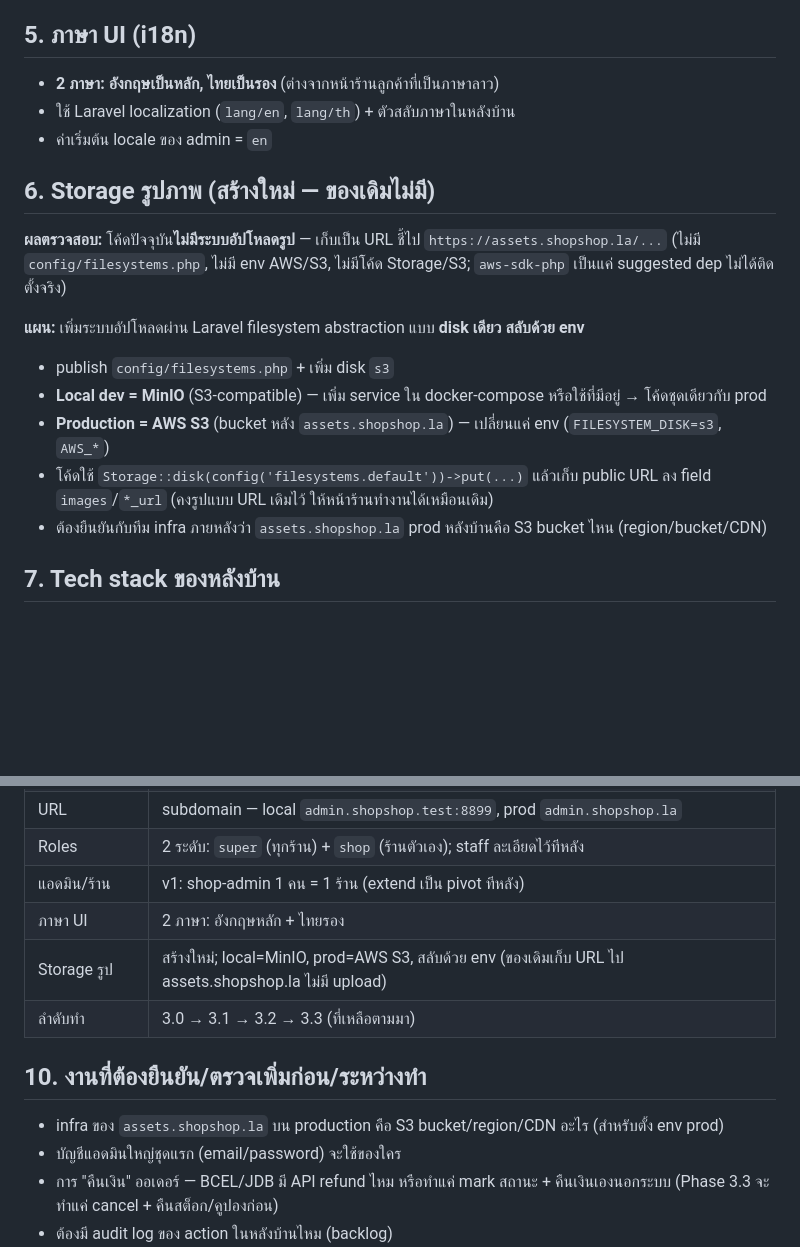
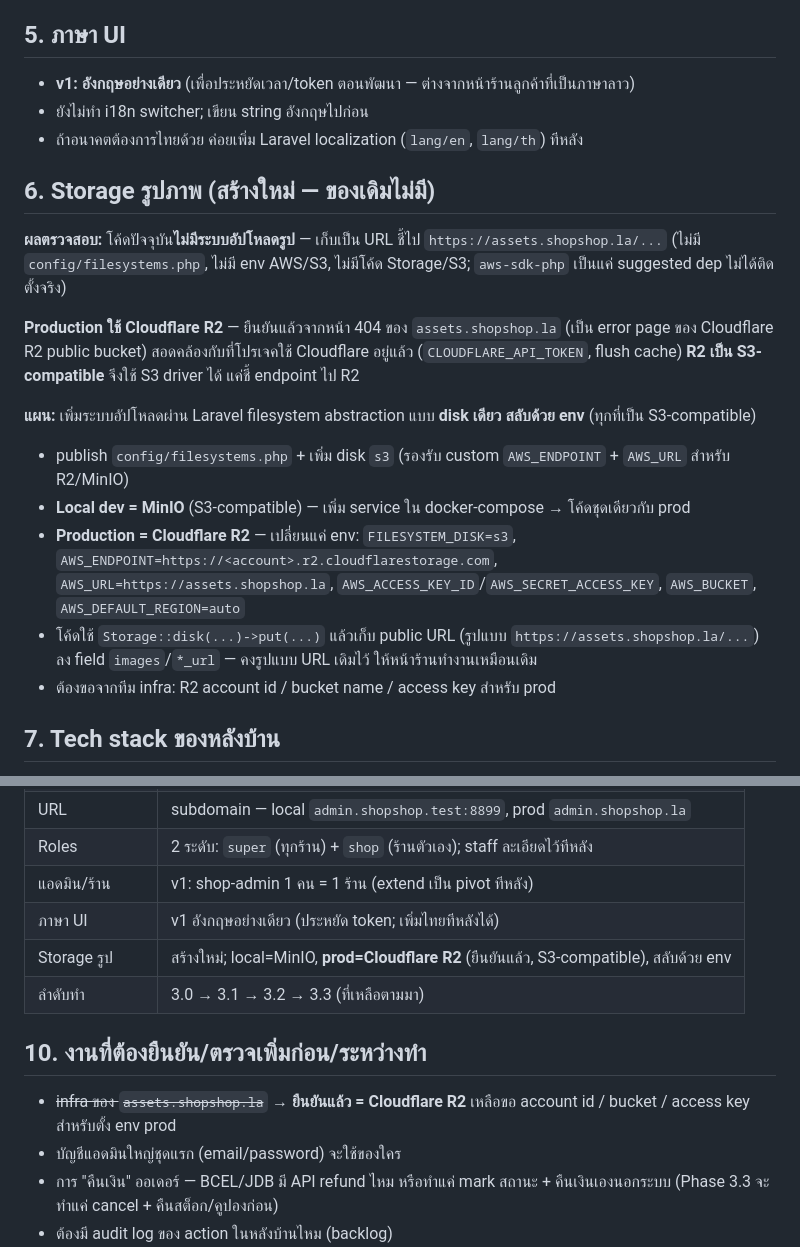
Before and after one commit to p-v1shnu/shopshop-optimize, a Markdown page: docs/08-backoffice-plan.md, 2 parts joined by grey strips. Rendered like a GitHub page; blank space fills up the shorter version.

Commit message:
docs: backoffice plan — prod storage is Cloudflare R2, admin UI English-only v1
- Confirmed assets.shopshop.la is a Cloudflare R2 bucket (S3-compatible);
  plan uses S3 driver with R2 endpoint in prod, MinIO locally
- Admin UI scoped to English only for v1 to reduce dev cost

Co-Authored-By: Claude Opus 4.8 <noreply@anthropic.com>

```diff
--- a/docs/08-backoffice-plan.md
+++ b/docs/08-backoffice-plan.md
@@ -61,21 +61,23 @@
 - Seeder สร้างแอดมินใหญ่คนแรก (bootstrap)
 - v1 ยังไม่ทำ 2FA (บันทึกเป็น backlog)
 
-## 5. ภาษา UI (i18n)
-- **2 ภาษา: อังกฤษเป็นหลัก, ไทยเป็นรอง** (ต่างจากหน้าร้านลูกค้าที่เป็นภาษาลาว)
-- ใช้ Laravel localization (`lang/en`, `lang/th`) + ตัวสลับภาษาในหลังบ้าน
-- ค่าเริ่มต้น locale ของ admin = `en`
+## 5. ภาษา UI
+- **v1: อังกฤษอย่างเดียว** (เพื่อประหยัดเวลา/token ตอนพัฒนา — ต่างจากหน้าร้านลูกค้าที่เป็นภาษาลาว)
+- ยังไม่ทำ i18n switcher; เขียน string อังกฤษไปก่อน
+- ถ้าอนาคตต้องการไทยด้วย ค่อยเพิ่ม Laravel localization (`lang/en`, `lang/th`) ทีหลัง
 
 ## 6. Storage รูปภาพ (สร้างใหม่ — ของเดิมไม่มี)
 
 **ผลตรวจสอบ:** โค้ดปัจจุบัน**ไม่มีระบบอัปโหลดรูป** — เก็บเป็น URL ชี้ไป `https://assets.shopshop.la/...` (ไม่มี `config/filesystems.php`, ไม่มี env AWS/S3, ไม่มีโค้ด Storage/S3; `aws-sdk-php` เป็นแค่ suggested dep ไม่ได้ติดตั้งจริง)
 
-**แผน:** เพิ่มระบบอัปโหลดผ่าน Laravel filesystem abstraction แบบ **disk เดียว สลับด้วย env**
-- publish `config/filesystems.php` + เพิ่ม disk `s3`
-- **Local dev = MinIO** (S3-compatible) — เพิ่ม service ใน docker-compose หรือใช้ที่มีอยู่ → โค้ดชุดเดียวกับ prod
-- **Production = AWS S3** (bucket หลัง `assets.shopshop.la`) — เปลี่ยนแค่ env (`FILESYSTEM_DISK=s3`, `AWS_*`)
-- โค้ดใช้ `Storage::disk(config('filesystems.default'))->put(...)` แล้วเก็บ public URL ลง field `images`/`*_url` (คงรูปแบบ URL เดิมไว้ ให้หน้าร้านทำงานได้เหมือนเดิม)
-- ต้องยืนยันกับทีม infra ภายหลังว่า `assets.shopshop.la` prod หลังบ้านคือ S3 bucket ไหน (region/bucket/CDN)
+**Production ใช้ Cloudflare R2** — ยืนยันแล้วจากหน้า 404 ของ `assets.shopshop.la` (เป็น error page ของ Cloudflare R2 public bucket) สอดคล้องกับที่โปรเจคใช้ Cloudflare อยู่แล้ว (`CLOUDFLARE_API_TOKEN`, flush cache) **R2 เป็น S3-compatible** จึงใช้ S3 driver ได้ แค่ชี้ endpoint ไป R2
+
+**แผน:** เพิ่มระบบอัปโหลดผ่าน Laravel filesystem abstraction แบบ **disk เดียว สลับด้วย env** (ทุกที่เป็น S3-compatible)
+- publish `config/filesystems.php` + เพิ่ม disk `s3` (รองรับ custom `AWS_ENDPOINT` + `AWS_URL` สำหรับ R2/MinIO)
+- **Local dev = MinIO** (S3-compatible) — เพิ่ม service ใน docker-compose → โค้ดชุดเดียวกับ prod
+- **Production = Cloudflare R2** — เปลี่ยนแค่ env: `FILESYSTEM_DISK=s3`, `AWS_ENDPOINT=https://<account>.r2.cloudflarestorage.com`, `AWS_URL=https://assets.shopshop.la`, `AWS_ACCESS_KEY_ID`/`AWS_SECRET_ACCESS_KEY`, `AWS_BUCKET`, `AWS_DEFAULT_REGION=auto`
+- โค้ดใช้ `Storage::disk(...)->put(...)` แล้วเก็บ public URL (รูปแบบ `https://assets.shopshop.la/...`) ลง field `images`/`*_url` — คงรูปแบบ URL เดิมไว้ ให้หน้าร้านทำงานเหมือนเดิม
+- ต้องขอจากทีม infra: R2 account id / bucket name / access key สำหรับ prod
 
 ## 7. Tech stack ของหลังบ้าน
 - **Custom Livewire 4** (stack เดียวกับหน้าร้าน) — ไม่ใช้ Filament เพราะ Filament เดิมผูกกับ Livewire 3 อาจไม่เข้ากับ Livewire 4.3 ที่โปรเจคใช้ และเลี่ยงความเสี่ยง dependency
@@ -123,12 +125,12 @@
 | URL | subdomain — local `admin.shopshop.test:8899`, prod `admin.shopshop.la` |
 | Roles | 2 ระดับ: `super` (ทุกร้าน) + `shop` (ร้านตัวเอง); staff ละเอียดไว้ทีหลัง |
 | แอดมิน/ร้าน | v1: shop-admin 1 คน = 1 ร้าน (extend เป็น pivot ทีหลัง) |
-| ภาษา UI | 2 ภาษา: อังกฤษหลัก + ไทยรอง |
-| Storage รูป | สร้างใหม่; local=MinIO, prod=AWS S3, สลับด้วย env (ของเดิมเก็บ URL ไป assets.shopshop.la ไม่มี upload) |
+| ภาษา UI | v1 อังกฤษอย่างเดียว (ประหยัด token; เพิ่มไทยทีหลังได้) |
+| Storage รูป | สร้างใหม่; local=MinIO, **prod=Cloudflare R2** (ยืนยันแล้ว, S3-compatible), สลับด้วย env |
 | ลำดับทำ | 3.0 → 3.1 → 3.2 → 3.3 (ที่เหลือตามมา) |
 
 ## 10. งานที่ต้องยืนยัน/ตรวจเพิ่มก่อน/ระหว่างทำ
-- infra ของ `assets.shopshop.la` บน production คือ S3 bucket/region/CDN อะไร (สำหรับตั้ง env prod)
+- ~~infra ของ `assets.shopshop.la`~~ → **ยืนยันแล้ว = Cloudflare R2** เหลือขอ account id / bucket / access key สำหรับตั้ง env prod
 - บัญชีแอดมินใหญ่ชุดแรก (email/password) จะใช้ของใคร
 - การ "คืนเงิน" ออเดอร์ — BCEL/JDB มี API refund ไหม หรือทำแค่ mark สถานะ + คืนเงินเองนอกระบบ (Phase 3.3 จะทำแค่ cancel + คืนสต็อก/คูปองก่อน)
 - ต้องมี audit log ของ action ในหลังบ้านไหม (backlog)
```
